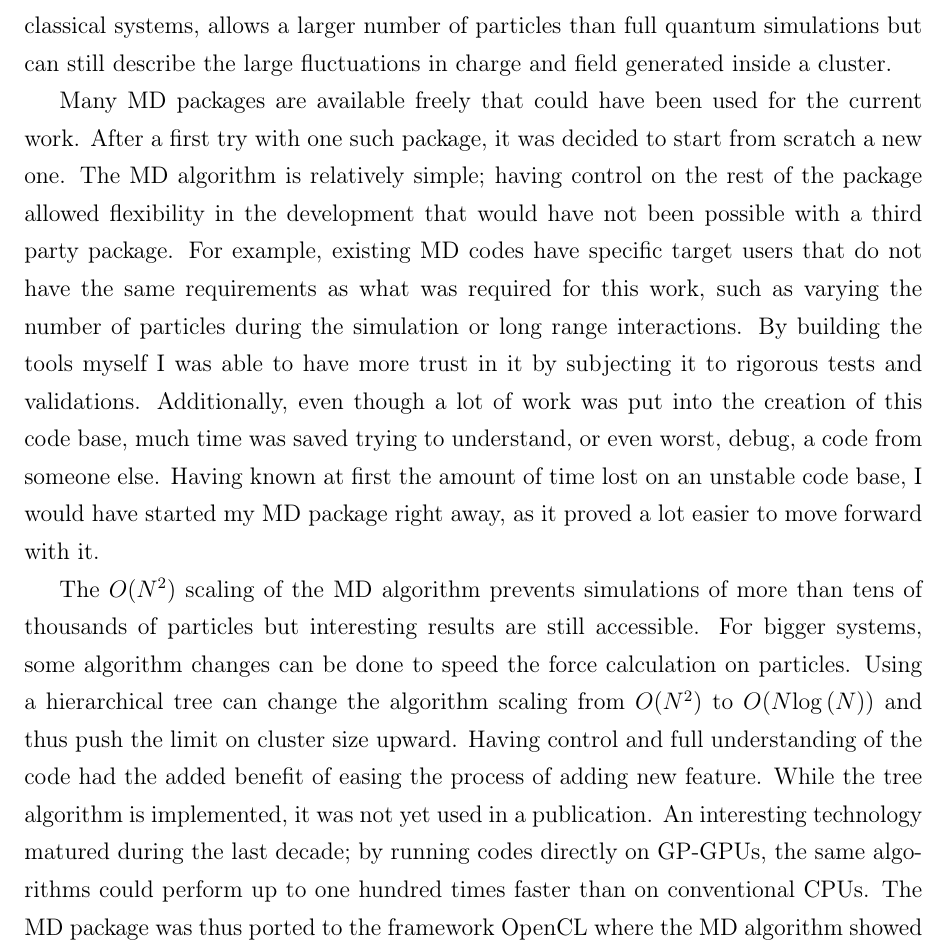
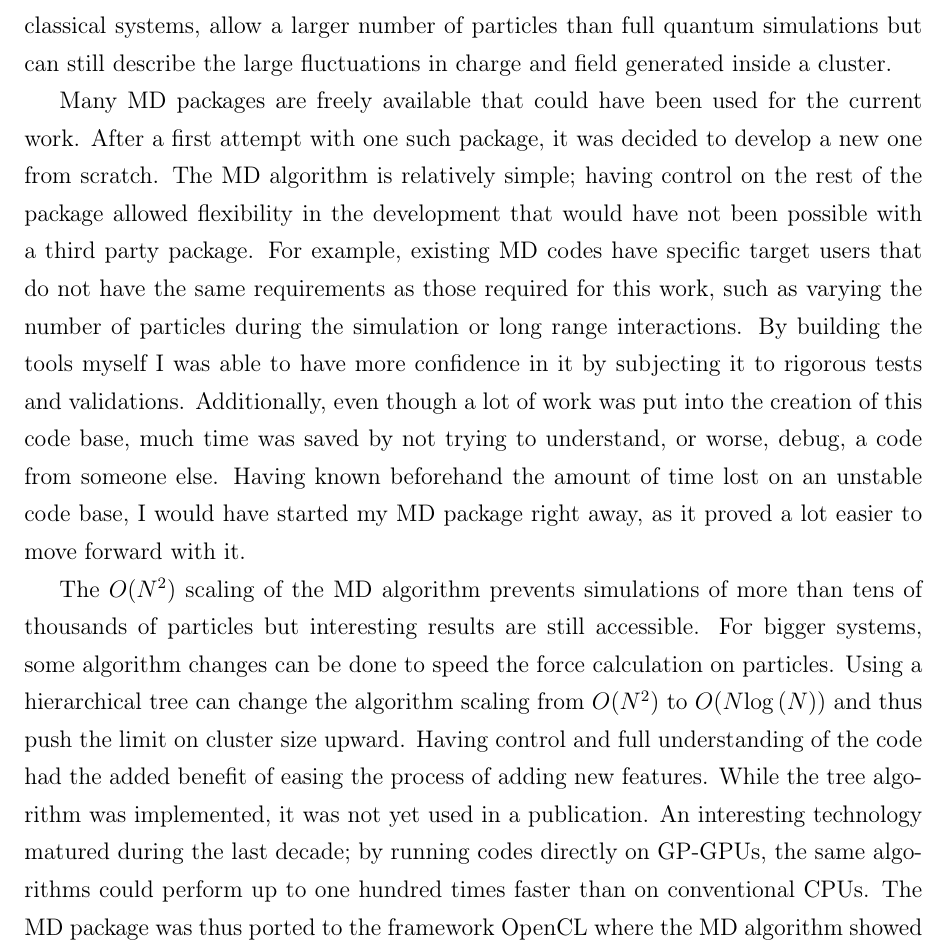
Before and after one commit to nbigaouette/thesis, a LaTeX thesis (thesis.tex, which reads chapter_8_discussion.tex): part of page 101 of 123, cut so that both start at the same text. Compiled offline with pdfLaTeX.

Commit message:
Page 116

```diff
--- a/chapter_8_discussion.tex
+++ b/chapter_8_discussion.tex
@@ -21,22 +21,22 @@ can be assumed, allowing theoretical and numerical studies to be performed.
 
 Our numerical tool of choice is Molecular Dynamics where we track, classically,
 the dynamics of electrons and ions during and after a laser pulse. MD simulations,
-being classical systems, allows a larger number of particles than full quantum
+being classical systems, allow a larger number of particles than full quantum
 simulations but can still describe the large fluctuations in charge and field
 generated inside a cluster.
 
-Many MD packages are available freely that could have been used for
-the current work. After a first try with one such package, it was decided to
-start from scratch a new one. The MD algorithm is relatively simple; having
+Many MD packages are freely available that could have been used for
+the current work. After a first attempt with one such package, it was decided to
+develop a new one from scratch. The MD algorithm is relatively simple; having
 control on the rest of the package allowed flexibility in the development that
 would have not been possible with a third party package. For example, existing
-MD codes have specific target users that do not have the same requirements as what
-was required for this work, such as varying the number of particles during the
+MD codes have specific target users that do not have the same requirements as
+those required for this work, such as varying the number of particles during the
 simulation or long range interactions. By building the tools myself I was able
-to have more trust in it by subjecting it to rigorous tests and validations.
+to have more confidence in it by subjecting it to rigorous tests and validations.
 Additionally, even though a lot of work was put into the creation of this code
-base, much time was saved trying to understand, or even worst, debug, a code from
-someone else. Having known at first the amount of time lost on an unstable code
+base, much time was saved by not trying to understand, or worse, debug, a code from
+someone else. Having known beforehand the amount of time lost on an unstable code
 base, I would have started my MD package right away, as it proved a lot easier
 to move forward with it.
 
@@ -47,8 +47,8 @@ For bigger systems, some algorithm changes can be done to speed the force
 calculation on particles. Using a hierarchical tree can change the algorithm
 scaling from $O(N^2)$ to $O(N \textrm{log}\pa{N})$ and thus push the limit on
 cluster size upward. Having control and full understanding of the code had
-the added benefit of easing the process of adding new feature. While the tree
-algorithm is implemented, it was not yet used in a publication. An interesting
+the added benefit of easing the process of adding new features. While the tree
+algorithm was implemented, it was not yet used in a publication. An interesting
 technology matured during the last decade; by running codes directly on GP-GPUs,
 the same algorithms could perform up to one hundred times faster than on
 conventional CPUs. The MD package was thus ported to the framework OpenCL where
```
